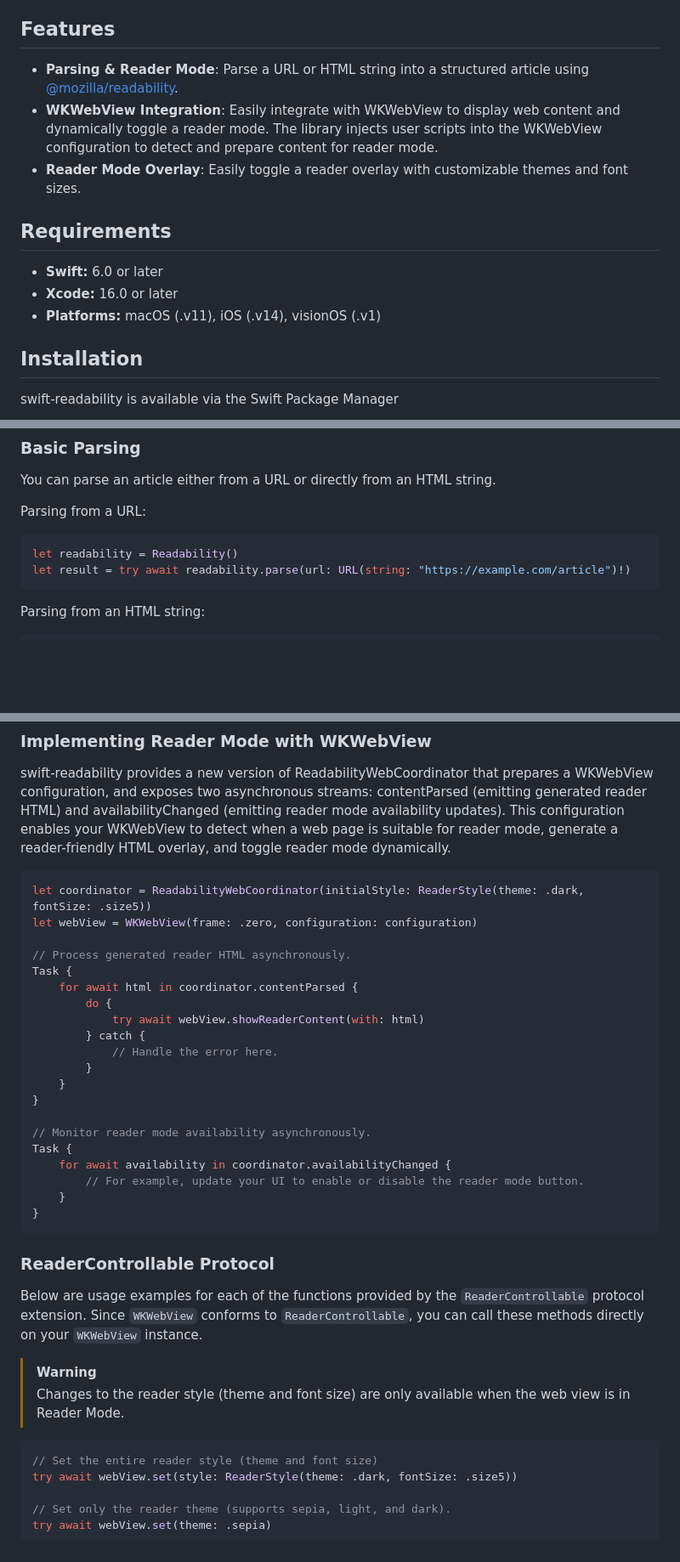
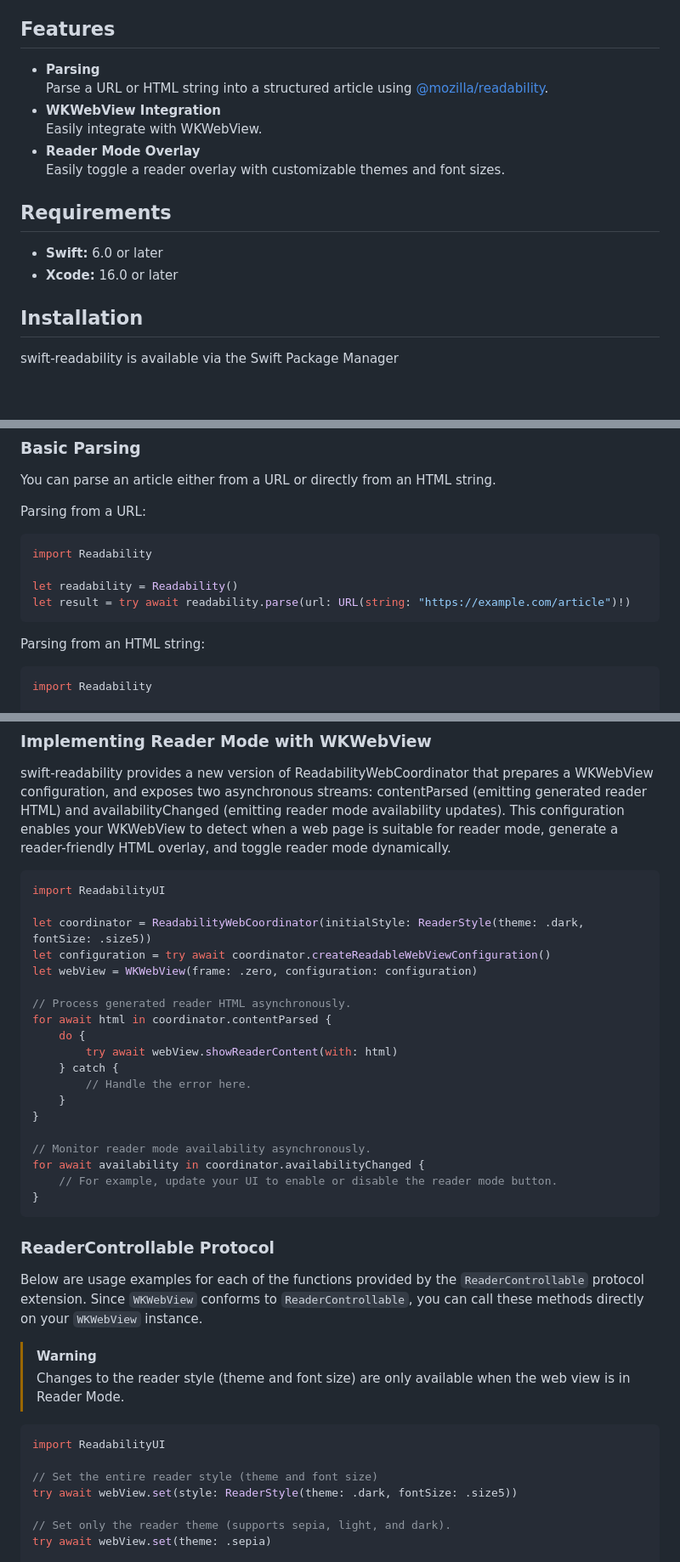
Before and after one commit to git-shawn/swift-readability, a Markdown page: README.md, 3 parts joined by grey strips. Shown at 85% size. GitHub-like rendering; blank space fills up the shorter version.

````diff
--- a/README.md
+++ b/README.md
@@ -3,15 +3,17 @@ A Swift library that wraps [@mozilla/readability](https://github.com/@mozilla/re
 This library provides a seamless way to detect, parse, and display reader-friendly content from any web page by integrating with WKWebView.
 
 ## Features
-- **Parsing & Reader Mode**: Parse a URL or HTML string into a structured article using [@mozilla/readability](https://github.com/@mozilla/readability).
-- **WKWebView Integration**: Easily integrate with WKWebView to display web content and dynamically toggle a reader mode. The library injects user scripts into the WKWebView configuration to detect and prepare content for reader mode.
-- **Reader Mode Overlay**: Easily toggle a reader overlay with customizable themes and font sizes.
+- **Parsing** <br>
+Parse a URL or HTML string into a structured article using [@mozilla/readability](https://github.com/@mozilla/readability).
+- **WKWebView Integration**<br>
+Easily integrate with WKWebView.
+- **Reader Mode Overlay**<br>
+Easily toggle a reader overlay with customizable themes and font sizes.
 
 ## Requirements
 
 - **Swift:** 6.0 or later
 - **Xcode:** 16.0 or later
-- **Platforms:** macOS (.v11), iOS (.v14), visionOS (.v1)
 
 ## Installation
 swift-readability is available via the Swift Package Manager
@@ -25,12 +27,16 @@ You can parse an article either from a URL or directly from an HTML string.<br>
 
 Parsing from a URL:
 ```swift
+import Readability
+
 let readability = Readability()
 let result = try await readability.parse(url: URL(string: "https://example.com/article")!)
 ```
 
 Parsing from an HTML string:
 ```swift
+import Readability
+
 let html = """
 <html>
     <!-- Your HTML content here -->
@@ -43,25 +49,24 @@ let result = try await readability.parse(html: html)
 swift-readability provides a new version of ReadabilityWebCoordinator that prepares a WKWebView configuration, and exposes two asynchronous streams: contentParsed (emitting generated reader HTML) and availabilityChanged (emitting reader mode availability updates). This configuration enables your WKWebView to detect when a web page is suitable for reader mode, generate a reader-friendly HTML overlay, and toggle reader mode dynamically.
 
 ```swift
+import ReadabilityUI
+
 let coordinator = ReadabilityWebCoordinator(initialStyle: ReaderStyle(theme: .dark, fontSize: .size5))
+let configuration = try await coordinator.createReadableWebViewConfiguration()
 let webView = WKWebView(frame: .zero, configuration: configuration)
 
 // Process generated reader HTML asynchronously.
-Task {
-    for await html in coordinator.contentParsed {
-        do {
-            try await webView.showReaderContent(with: html)
-        } catch {
-            // Handle the error here.
-        }
+for await html in coordinator.contentParsed {
+    do {
+        try await webView.showReaderContent(with: html)
+    } catch {
+        // Handle the error here.
     }
 }
 
 // Monitor reader mode availability asynchronously.
-Task {
-    for await availability in coordinator.availabilityChanged {
-        // For example, update your UI to enable or disable the reader mode button.
-    }
+for await availability in coordinator.availabilityChanged {
+    // For example, update your UI to enable or disable the reader mode button.
 }
 ```
 
@@ -73,6 +78,8 @@ Below are usage examples for each of the functions provided by the `ReaderContro
 >  Changes to the reader style (theme and font size) are only available when the web view is in Reader Mode.
 
 ```swift
+import ReadabilityUI
+
 // Set the entire reader style (theme and font size)
 try await webView.set(style: ReaderStyle(theme: .dark, fontSize: .size5))
 
````
